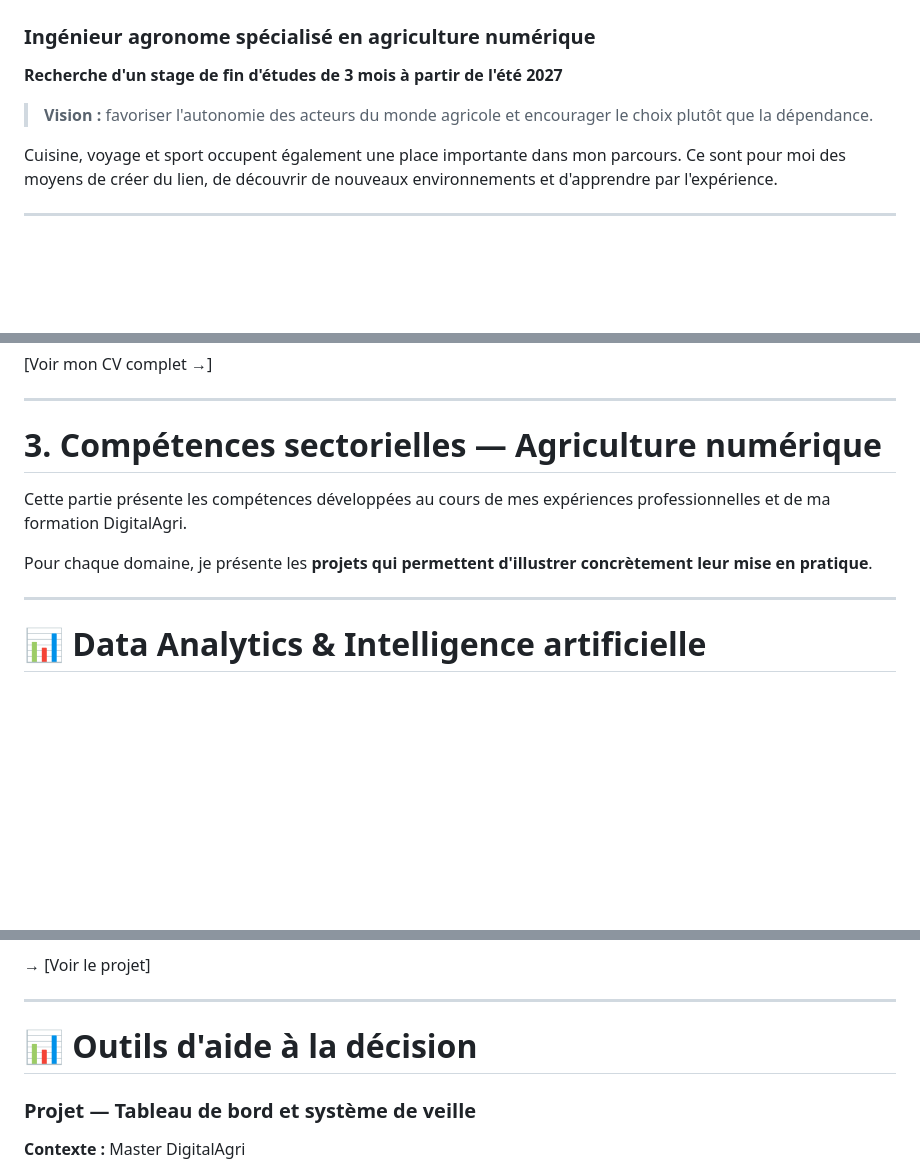
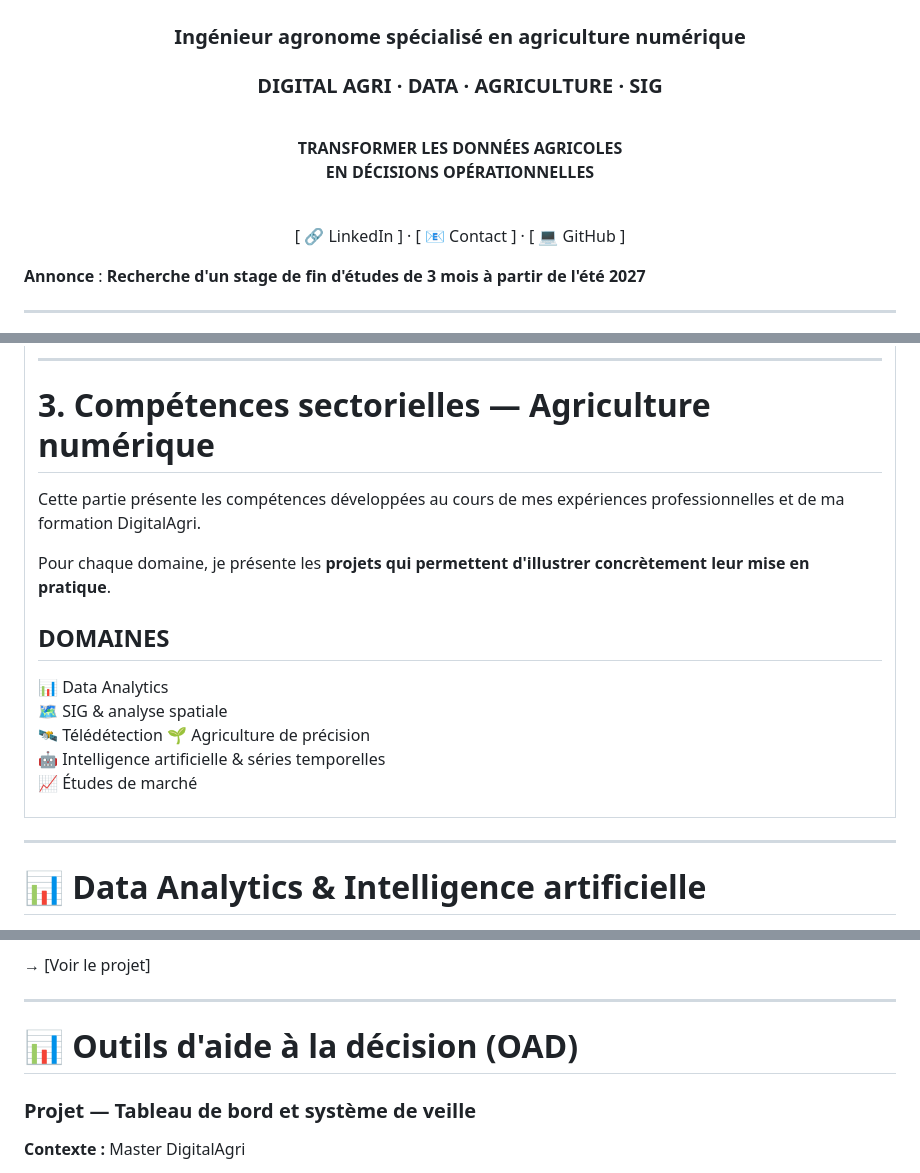
Before and after one commit to naim-hamidi-data/Portefolio-naim, a Markdown page: README.md, 3 parts joined by grey strips. GitHub-like rendering; blank space fills up the shorter version.

```diff
--- a/README.md
+++ b/README.md
@@ -2,11 +4,21 @@
 
 ### Ingénieur agronome spécialisé en agriculture numérique
 
+### DIGITAL AGRI · DATA · AGRICULTURE · SIG
+
+<br>
+
+**TRANSFORMER LES DONNÉES AGRICOLES
+EN DÉCISIONS OPÉRATIONNELLES**
+
+<br>
+
+[ 🔗 LinkedIn ] · [ 📧 Contact ] · [ 💻 GitHub ]
+
+</div>
+
+**Annonce** :
 **Recherche d'un stage de fin d'études de 3 mois à partir de l'été 2027**
-
-> **Vision :** favoriser l'autonomie des acteurs du monde agricole et encourager le choix plutôt que la dépendance.
-
-Cuisine, voyage et sport occupent également une place importante dans mon parcours. Ce sont pour moi des moyens de créer du lien, de découvrir de nouveaux environnements et d'apprendre par l'expérience.
 
 ---
 
@@ -70,6 +89,19 @@ Spécialisation dans :
 Cette partie présente les compétences développées au cours de mes expériences professionnelles et de ma formation DigitalAgri.
 
 Pour chaque domaine, je présente les **projets qui permettent d'illustrer concrètement leur mise en pratique**.
+
+## DOMAINES
+
+📊 Data Analytics
+🗺️ SIG & analyse spatiale
+🛰️ Télédétection
+🌱 Agriculture de précision
+🤖 Intelligence artificielle & séries temporelles
+📈 Études de marché
+
+</td>
+</tr>
+</table>
 
 ---
 
@@ -323,7 +355,7 @@ Cette expérience m'a permis de comprendre l'utilisation opérationnelle de l'im
 
 ---
 
-# 📊 Outils d'aide à la décision
+# 📊 Outils d'aide à la décision (OAD)
 
 ### Projet — Tableau de bord et système de veille
 
```
Also changed, not shown: other parts of README.md (+10 -1 lines).
